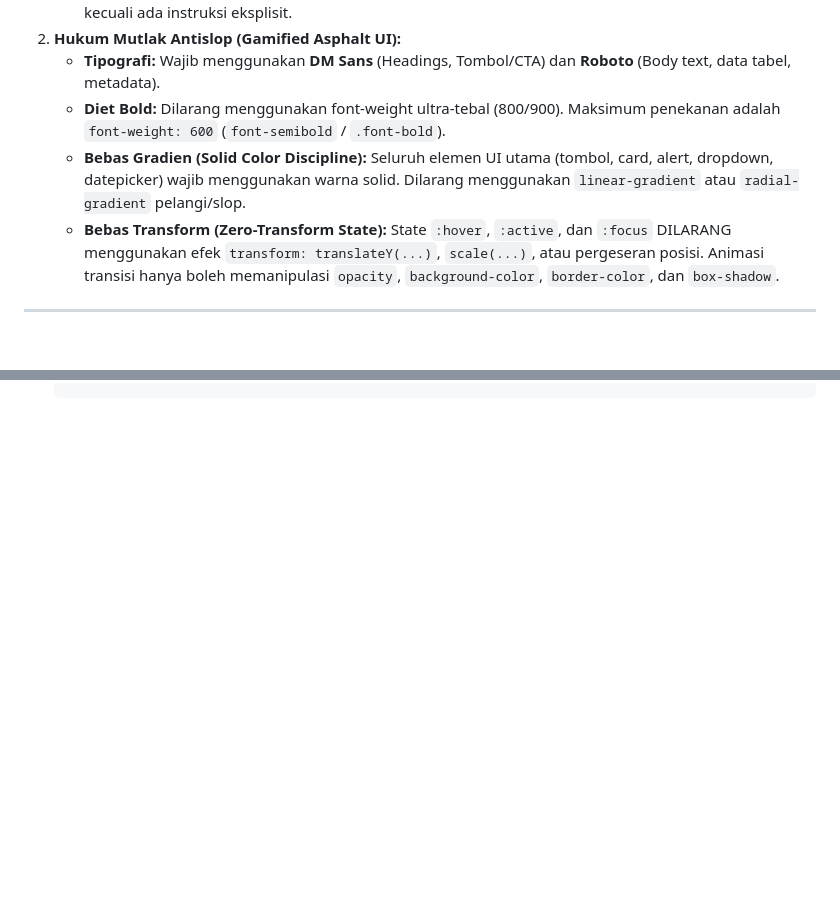
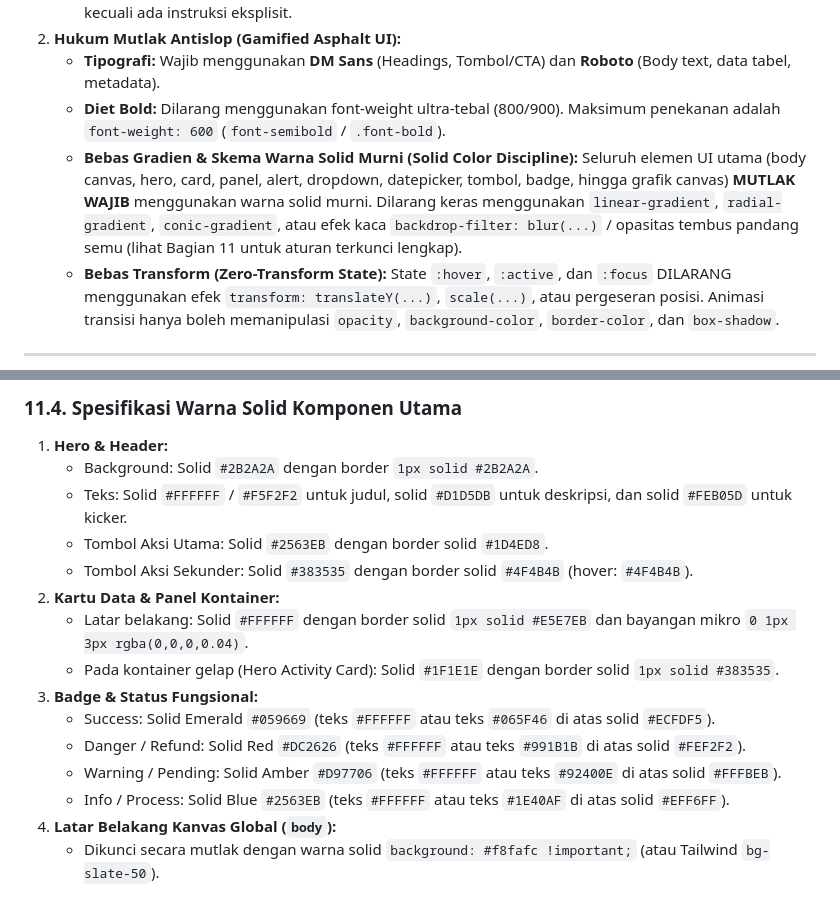
Before and after one commit to Natamaya-io/003_remittance-app, a Markdown page: GEMINI.md, 2 parts joined by grey strips. GitHub-like rendering; blank space fills up the shorter version.

```diff
--- a/GEMINI.md
+++ b/GEMINI.md
@@ -18,7 +18,7 @@
 2. **Hukum Mutlak Antislop (Gamified Asphalt UI):**
    - **Tipografi:** Wajib menggunakan **DM Sans** (Headings, Tombol/CTA) dan **Roboto** (Body text, data tabel, metadata).
    - **Diet Bold:** Dilarang menggunakan font-weight ultra-tebal (800/900). Maksimum penekanan adalah `font-weight: 600` (`font-semibold` / `.font-bold`).
-   - **Bebas Gradien (Solid Color Discipline):** Seluruh elemen UI utama (tombol, card, alert, dropdown, datepicker) wajib menggunakan warna solid. Dilarang menggunakan `linear-gradient` atau `radial-gradient` pelangi/slop.
+   - **Bebas Gradien & Skema Warna Solid Murni (Solid Color Discipline):** Seluruh elemen UI utama (body canvas, hero, card, panel, alert, dropdown, datepicker, tombol, badge, hingga grafik canvas) **MUTLAK WAJIB** menggunakan warna solid murni. Dilarang keras menggunakan `linear-gradient`, `radial-gradient`, `conic-gradient`, atau efek kaca `backdrop-filter: blur(...)` / opasitas tembus pandang semu (lihat Bagian 11 untuk aturan terkunci lengkap).
    - **Bebas Transform (Zero-Transform State):** State `:hover`, `:active`, dan `:focus` DILARANG menggunakan efek `transform: translateY(...)`, `scale(...)`, atau pergeseran posisi. Animasi transisi hanya boleh memanipulasi `opacity`, `background-color`, `border-color`, dan `box-shadow`.
 
 ---
@@ -577,0 +615,16 @@ Atau menggunakan `render_tooltip()` langsung untuk kasus kustom:
+### 11.4. Spesifikasi Warna Solid Komponen Utama
+1. **Hero & Header:**
+   - Background: Solid `#2B2A2A` dengan border `1px solid #2B2A2A`.
+   - Teks: Solid `#FFFFFF` / `#F5F2F2` untuk judul, solid `#D1D5DB` untuk deskripsi, dan solid `#FEB05D` untuk kicker.
+   - Tombol Aksi Utama: Solid `#2563EB` dengan border solid `#1D4ED8`.
+   - Tombol Aksi Sekunder: Solid `#383535` dengan border solid `#4F4B4B` (hover: `#4F4B4B`).
+2. **Kartu Data & Panel Kontainer:**
+   - Latar belakang: Solid `#FFFFFF` dengan border solid `1px solid #E5E7EB` dan bayangan mikro `0 1px 3px rgba(0,0,0,0.04)`.
+   - Pada kontainer gelap (Hero Activity Card): Solid `#1F1E1E` dengan border solid `1px solid #383535`.
+3. **Badge & Status Fungsional:**
+   - Success: Solid Emerald `#059669` (teks `#FFFFFF` atau teks `#065F46` di atas solid `#ECFDF5`).
+   - Danger / Refund: Solid Red `#DC2626` (teks `#FFFFFF` atau teks `#991B1B` di atas solid `#FEF2F2`).
+   - Warning / Pending: Solid Amber `#D97706` (teks `#FFFFFF` atau teks `#92400E` di atas solid `#FFFBEB`).
+   - Info / Process: Solid Blue `#2563EB` (teks `#FFFFFF` atau teks `#1E40AF` di atas solid `#EFF6FF`).
+4. **Latar Belakang Kanvas Global (`body`):**
+   - Dikunci secara mutlak dengan warna solid `background: #f8fafc !important;` (atau Tailwind `bg-slate-50`).
```
Also changed, not shown: other parts of GEMINI.md (+37 -0 lines).
